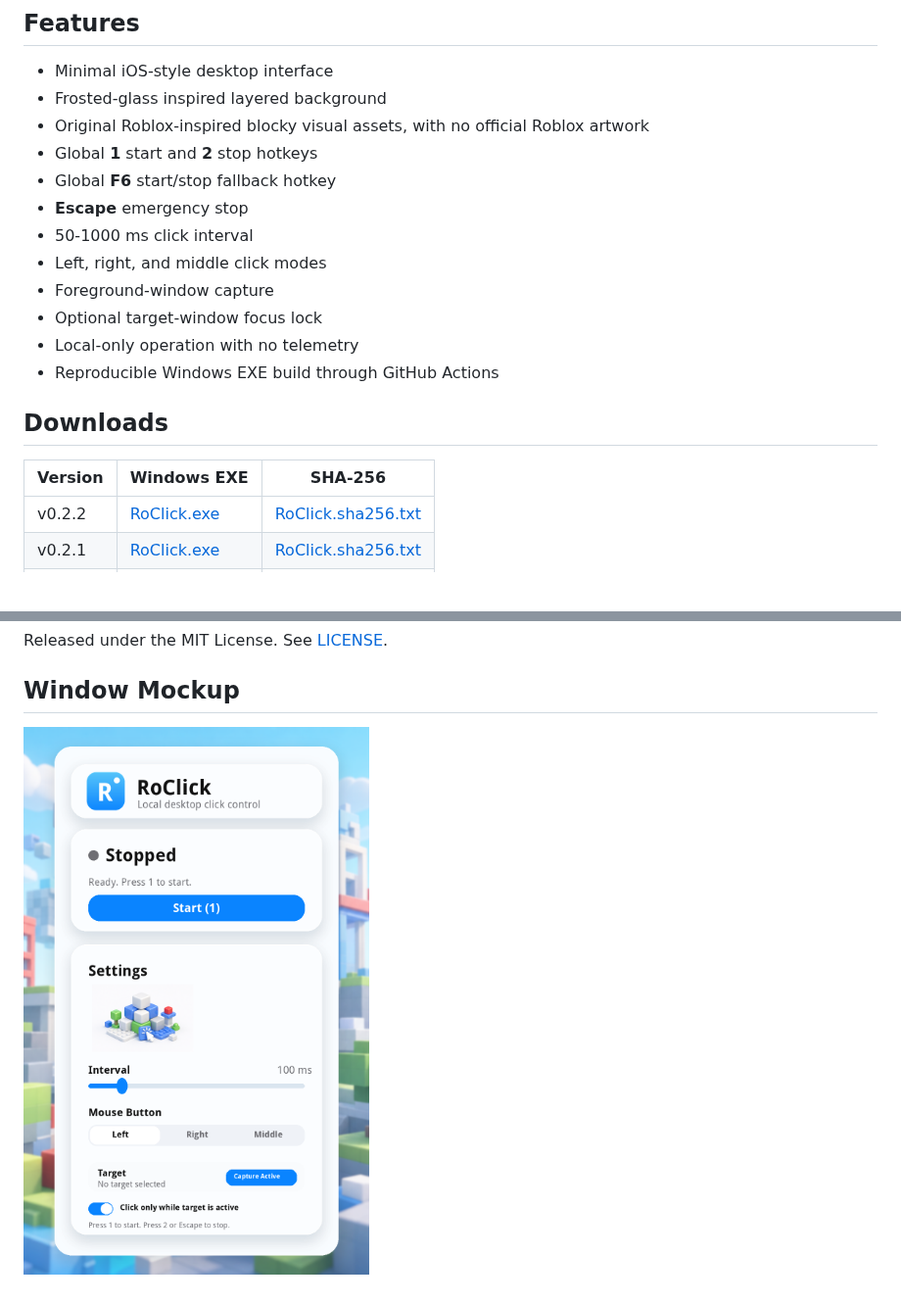
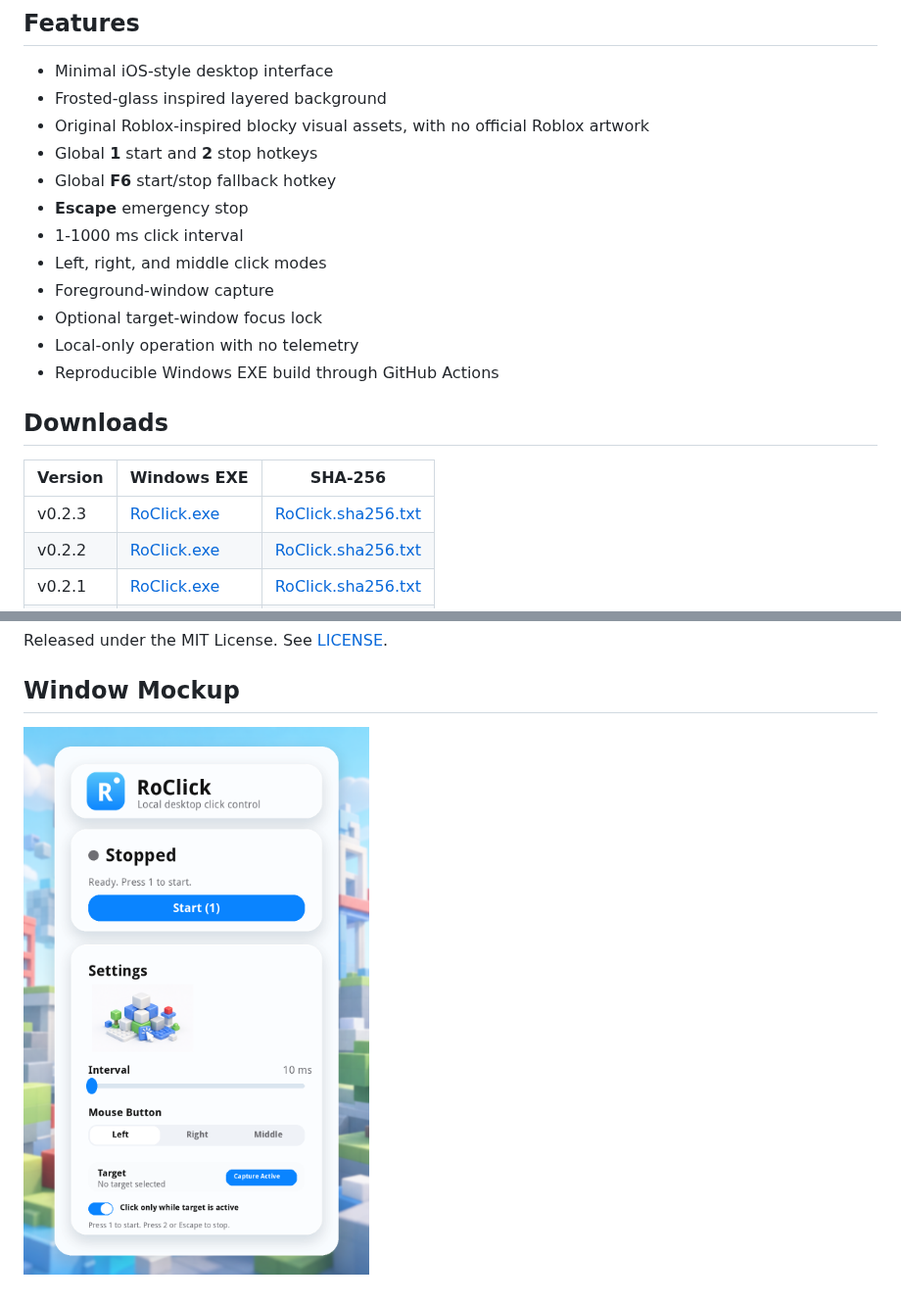
Before and after one commit to 0xMasharipov/RoClick, a Markdown page: README.md, 2 parts joined by grey strips. Shown at 98% size. Drawn GitHub-style; pictures changed too: docs/window-mockup.png; blank space fills up the shorter version.

Commit message:
Add fast Windows click engine

```diff
--- a/README.md
+++ b/README.md
@@ -16,7 +16,7 @@ RoClick is intended for accessibility workflows, repetitive desktop tasks, inter
 - Global **1** start and **2** stop hotkeys
 - Global **F6** start/stop fallback hotkey
 - **Escape** emergency stop
-- 50-1000 ms click interval
+- 1-1000 ms click interval
 - Left, right, and middle click modes
 - Foreground-window capture
 - Optional target-window focus lock
@@ -27,6 +27,7 @@ RoClick is intended for accessibility workflows, repetitive desktop tasks, inter
 
 | Version | Windows EXE | SHA-256 |
 | --- | --- | --- |
+| v0.2.3 | [RoClick.exe](https://github.com/0xMasharipov/RoClick/releases/download/v0.2.3/RoClick.exe) | [RoClick.sha256.txt](https://github.com/0xMasharipov/RoClick/releases/download/v0.2.3/RoClick.sha256.txt) |
 | v0.2.2 | [RoClick.exe](https://github.com/0xMasharipov/RoClick/releases/download/v0.2.2/RoClick.exe) | [RoClick.sha256.txt](https://github.com/0xMasharipov/RoClick/releases/download/v0.2.2/RoClick.sha256.txt) |
 | v0.2.1 | [RoClick.exe](https://github.com/0xMasharipov/RoClick/releases/download/v0.2.1/RoClick.exe) | [RoClick.sha256.txt](https://github.com/0xMasharipov/RoClick/releases/download/v0.2.1/RoClick.sha256.txt) |
 | v0.2.0 | [RoClick.exe](https://github.com/0xMasharipov/RoClick/releases/download/v0.2.0/RoClick.exe) | [RoClick.sha256.txt](https://github.com/0xMasharipov/RoClick/releases/download/v0.2.0/RoClick.sha256.txt) |
```
Also changed, not shown: 2 other files.
